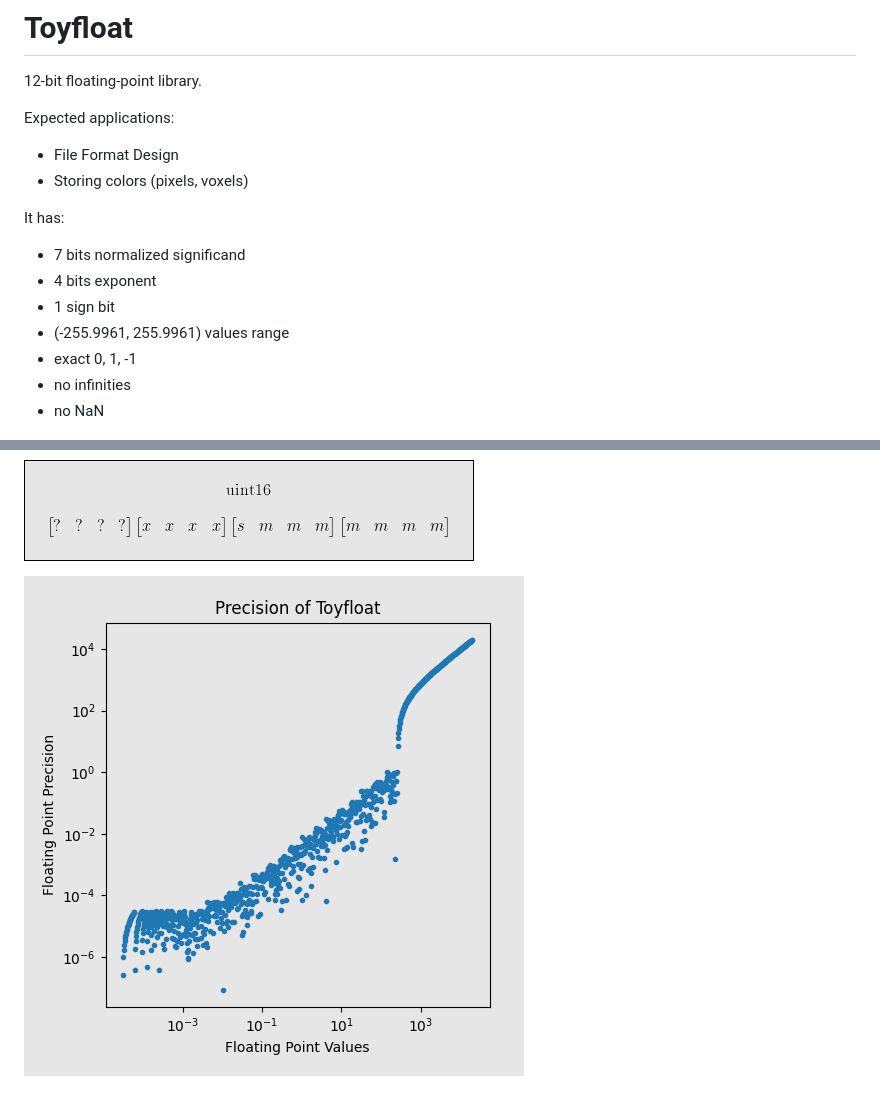
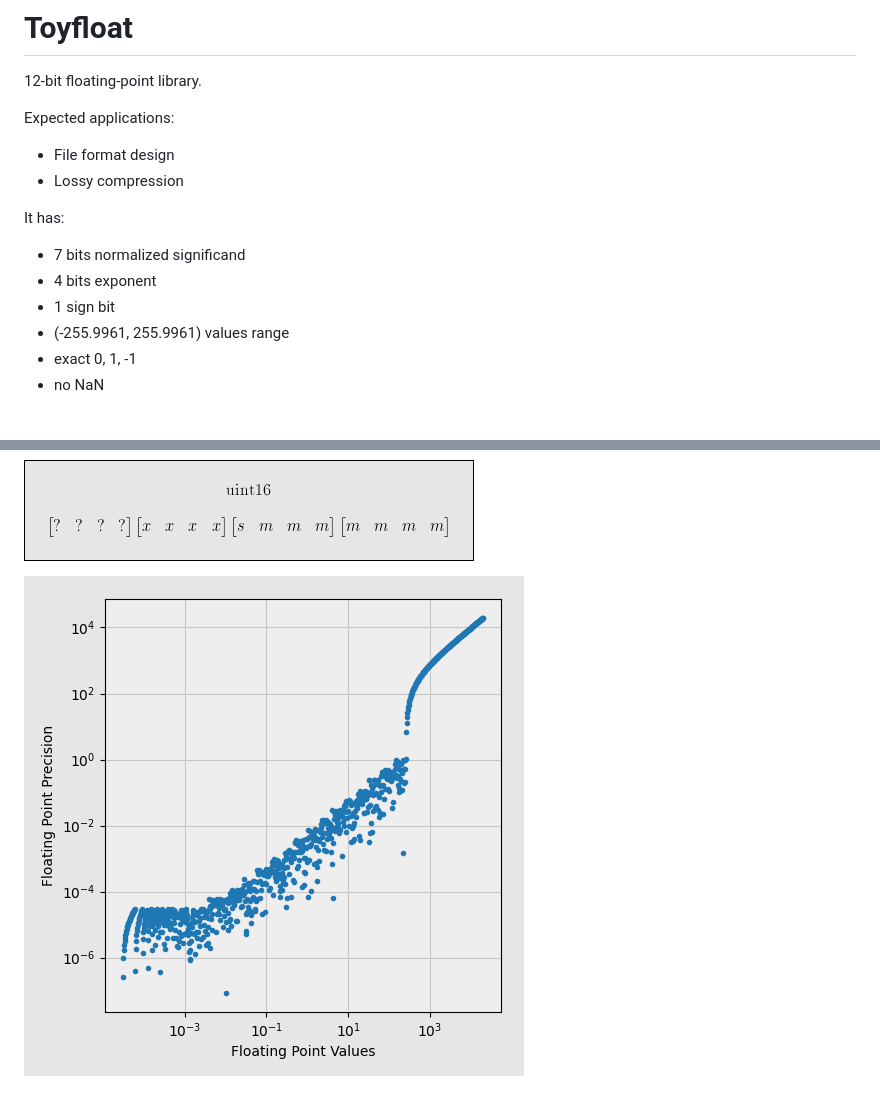
Before and after one commit to georgy7/toyfloat, a Markdown page: README.md, 2 parts joined by grey strips. GitHub-like rendering; pictures changed too: images/precision.png.

```diff
--- a/README.md
+++ b/README.md
@@ -4,8 +4,8 @@
 
 Expected applications:
 
-* File Format Design
-* Storing colors (pixels, voxels)
+* File format design
+* Lossy compression
 
 It has:
 
@@ -14,7 +14,6 @@ It has:
 * 1 sign bit
 * (-255.9961, 255.9961) values range
 * exact 0, 1, -1
-* no infinities
 * no NaN
 
 ![Formula](images/formula.png)
```
Also changed, not shown: 4 other files.
